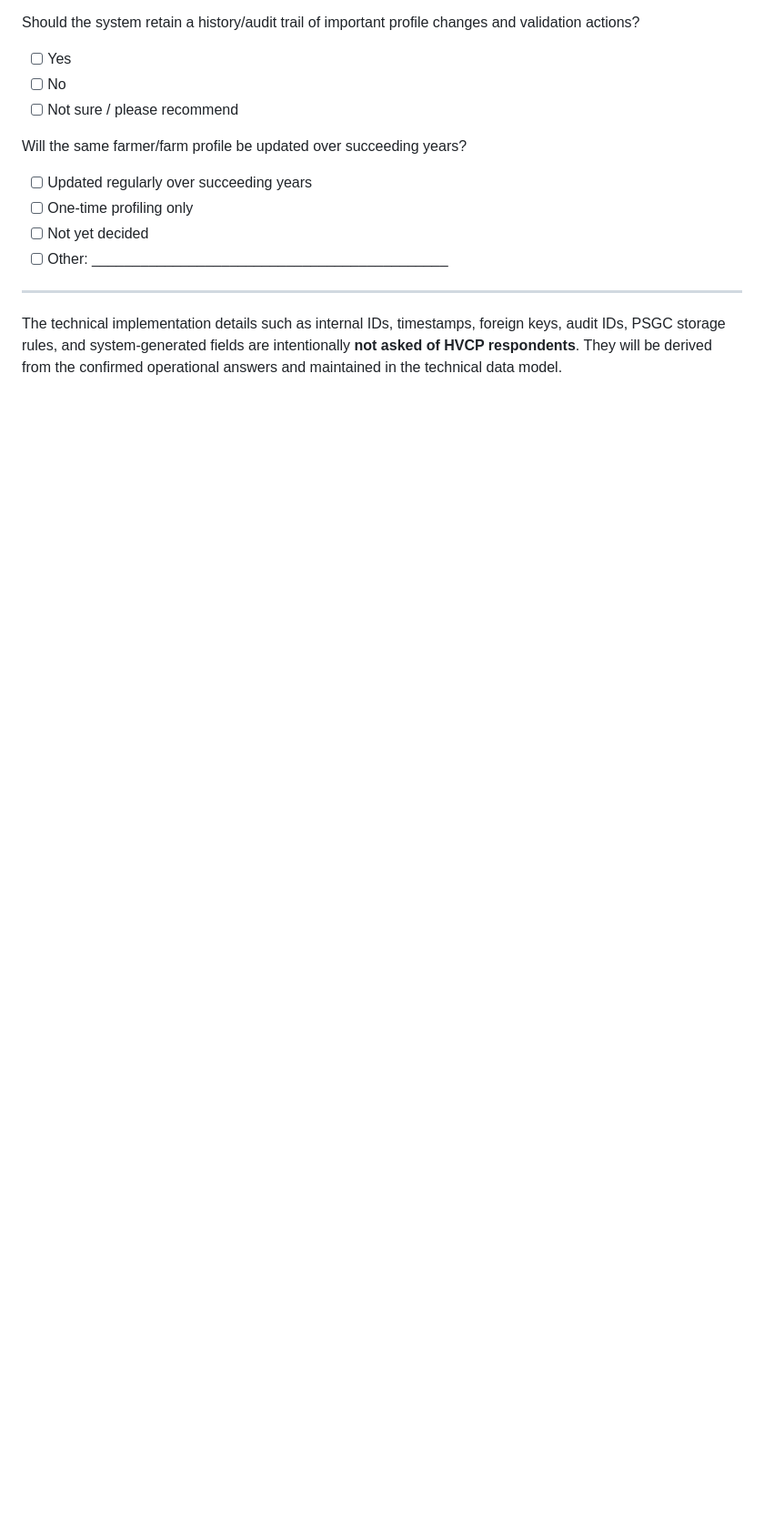
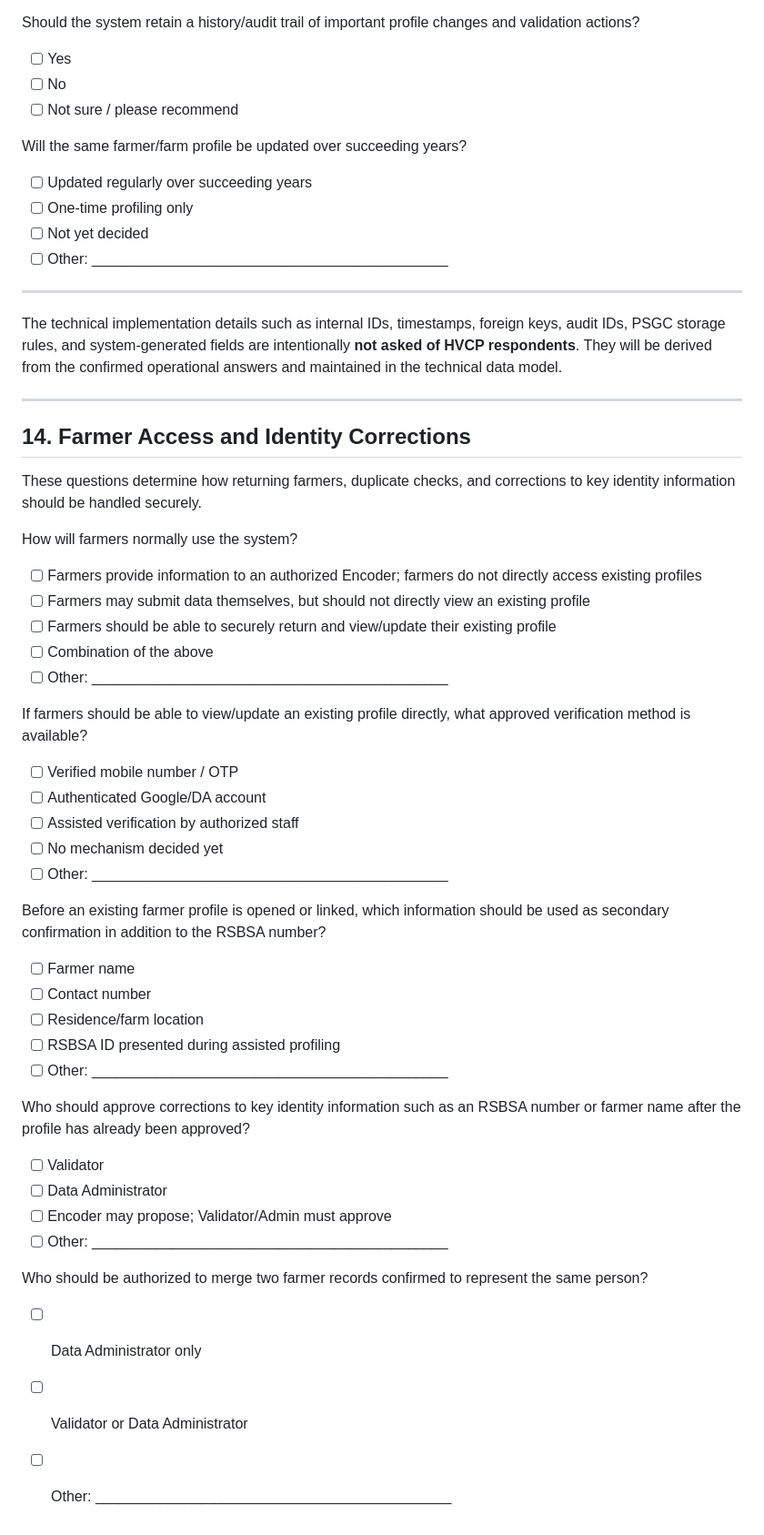
Before and after one commit to gilmour59/cacao_coffee_db, a Markdown page: docs/HVCP_REQUIREMENTS_QUESTIONNAIRE.md, the part around the change. Shown at 91% size. GitHub-like rendering; blank space fills up the shorter version.

Commit message:
Add secure farmer access and identity policy questions

```diff
--- a/docs/HVCP_REQUIREMENTS_QUESTIONNAIRE.md
+++ b/docs/HVCP_REQUIREMENTS_QUESTIONNAIRE.md
@@ -439,3 +439,47 @@ Will the same farmer/farm profile be updated over succeeding years?
 ---
 
 The technical implementation details such as internal IDs, timestamps, foreign keys, audit IDs, PSGC storage rules, and system-generated fields are intentionally **not asked of HVCP respondents**. They will be derived from the confirmed operational answers and maintained in the technical data model.
+
+
+---
+
+## 14. Farmer Access and Identity Corrections
+
+These questions determine how returning farmers, duplicate checks, and corrections to key identity information should be handled securely.
+
+How will farmers normally use the system?
+
+- [ ] Farmers provide information to an authorized Encoder; farmers do not directly access existing profiles
+- [ ] Farmers may submit data themselves, but should not directly view an existing profile
+- [ ] Farmers should be able to securely return and view/update their existing profile
+- [ ] Combination of the above
+- [ ] Other: ____________________________________________
+
+If farmers should be able to view/update an existing profile directly, what approved verification method is available?
+
+- [ ] Verified mobile number / OTP
+- [ ] Authenticated Google/DA account
+- [ ] Assisted verification by authorized staff
+- [ ] No mechanism decided yet
+- [ ] Other: ____________________________________________
+
+Before an existing farmer profile is opened or linked, which information should be used as secondary confirmation in addition to the RSBSA number?
+
+- [ ] Farmer name
+- [ ] Contact number
+- [ ] Residence/farm location
+- [ ] RSBSA ID presented during assisted profiling
+- [ ] Other: ____________________________________________
+
+Who should approve corrections to key identity information such as an RSBSA number or farmer name after the profile has already been approved?
+
+- [ ] Validator
+- [ ] Data Administrator
+- [ ] Encoder may propose; Validator/Admin must approve
+- [ ] Other: ____________________________________________
+
+Who should be authorized to merge two farmer records confirmed to represent the same person?
+
+- [ ] Data Administrator only
+- [ ] Validator or Data Administrator
+- [ ] Other: ____________________________________________
```
